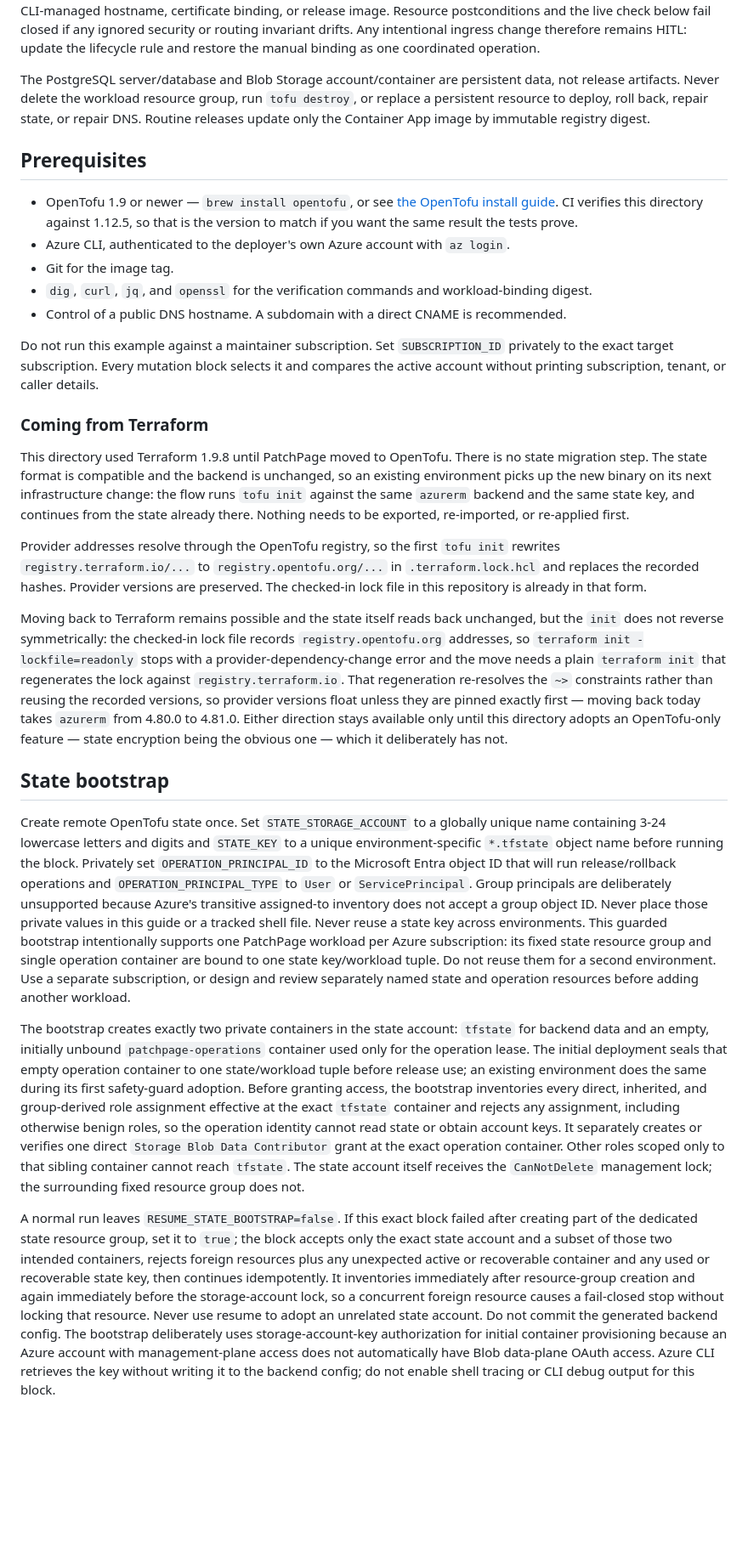
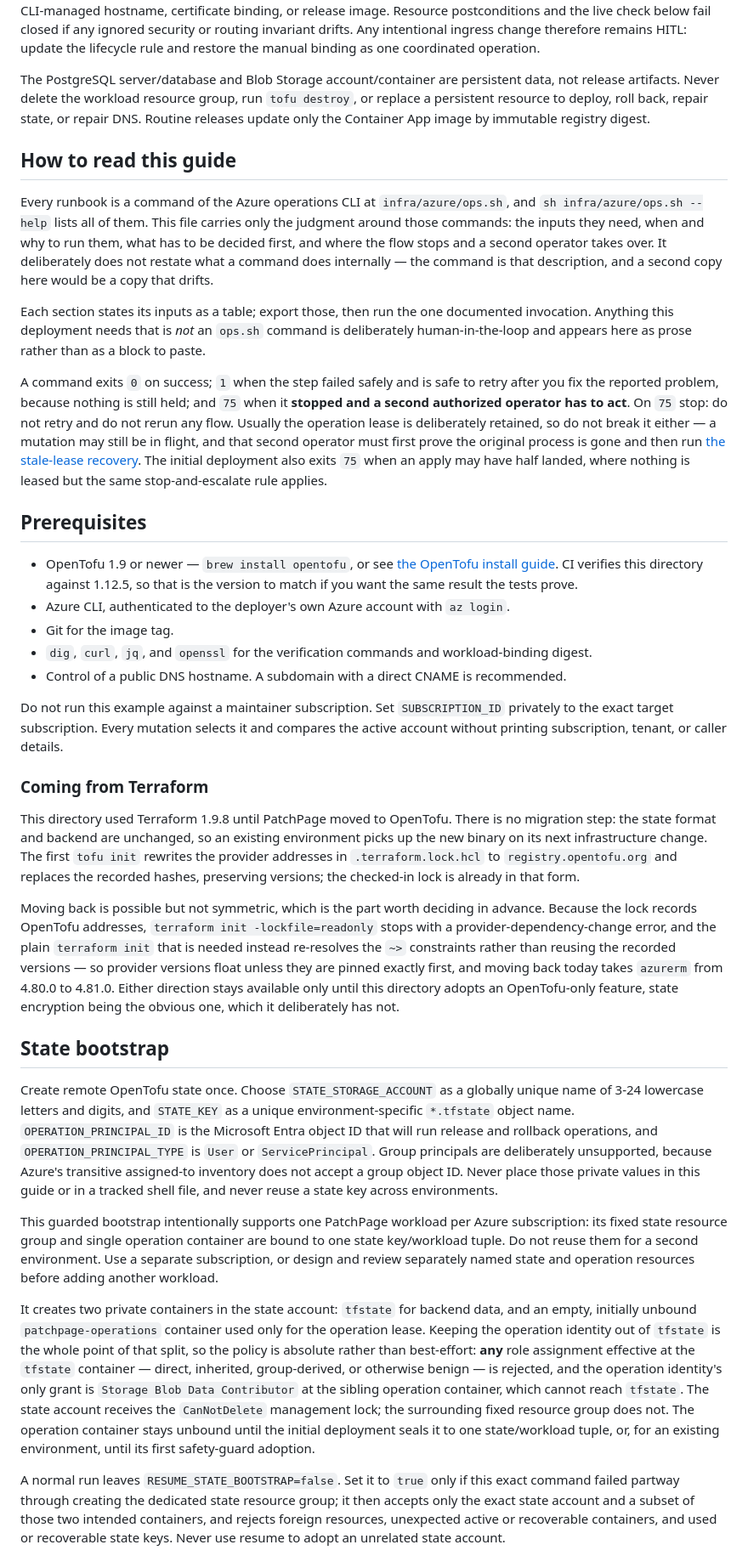
Before and after one commit to allisonmahmood/PatchPage, a Markdown page: infra/azure/README.md, the part around one of its changes. Shown at 85% size. Rendered like a GitHub page; blank space fills up the shorter version.

```diff
--- a/infra/azure/README.md
+++ b/infra/azure/README.md
@@ -14,6 +14,14 @@ OpenTofu does **not** create or manage the remote-state resources, container ima
 
 The PostgreSQL server/database and Blob Storage account/container are persistent data, not release artifacts. Never delete the workload resource group, run `tofu destroy`, or replace a persistent resource to deploy, roll back, repair state, or repair DNS. Routine releases update only the Container App image by immutable registry digest.
 
+## How to read this guide
+
+Every runbook is a command of the Azure operations CLI at `infra/azure/ops.sh`, and `sh infra/azure/ops.sh --help` lists all of them. This file carries only the judgment around those commands: the inputs they need, when and why to run them, what has to be decided first, and where the flow stops and a second operator takes over. It deliberately does not restate what a command does internally — the command is that description, and a second copy here would be a copy that drifts.
+
+Each section states its inputs as a table; export those, then run the one documented invocation. Anything this deployment needs that is *not* an `ops.sh` command is deliberately human-in-the-loop and appears here as prose rather than as a block to paste.
+
+A command exits `0` on success; `1` when the step failed safely and is safe to retry after you fix the reported problem, because nothing is still held; and `75` when it **stopped and a second authorized operator has to act**. On `75` stop: do not retry and do not rerun any flow. Usually the operation lease is deliberately retained, so do not break it either — a mutation may still be in flight, and that second operator must first prove the original process is gone and then run [the stale-lease recovery](#recover-an-abandoned-operation-lease). The initial deployment also exits `75` when an apply may have half landed, where nothing is leased but the same stop-and-escalate rule applies.
+
 ## Prerequisites
 
 - OpenTofu 1.9 or newer — `brew install opentofu`, or see [the OpenTofu install guide](https://opentofu.org/docs/intro/install/). CI verifies this directory against 1.12.5, so that is the version to match if you want the same result the tests prove.
@@ -22,22 +30,21 @@ The PostgreSQL server/database and Blob Storage account/container are persistent
 - `dig`, `curl`, `jq`, and `openssl` for the verification commands and workload-binding digest.
 - Control of a public DNS hostname. A subdomain with a direct CNAME is recommended.
 
-Do not run this example against a maintainer subscription. Set `SUBSCRIPTION_ID` privately to the exact target subscription. Every mutation block selects it and compares the active account without printing subscription, tenant, or caller details.
+Do not run this example against a maintainer subscription. Set `SUBSCRIPTION_ID` privately to the exact target subscription. Every mutation selects it and compares the active account without printing subscription, tenant, or caller details.
 
 ### Coming from Terraform
 
-This directory used Terraform 1.9.8 until PatchPage moved to OpenTofu. There is no state migration step. The state format is compatible and the backend is unchanged, so an existing environment picks up the new binary on its next infrastructure change: the flow runs `tofu init` against the same `azurerm` backend and the same state key, and continues from the state already there. Nothing needs to be exported, re-imported, or re-applied first.
+This directory used Terraform 1.9.8 until PatchPage moved to OpenTofu. There is no migration step: the state format and backend are unchanged, so an existing environment picks up the new binary on its next infrastructure change. The first `tofu init` rewrites the provider addresses in `.terraform.lock.hcl` to `registry.opentofu.org` and replaces the recorded hashes, preserving versions; the checked-in lock is already in that form.
 
-Provider addresses resolve through the OpenTofu registry, so the first `tofu init` rewrites `registry.terraform.io/...` to `registry.opentofu.org/...` in `.terraform.lock.hcl` and replaces the recorded hashes. Provider versions are preserved. The checked-in lock file in this repository is already in that form.
-
-Moving back to Terraform remains possible and the state itself reads back unchanged, but the `init` does not reverse symmetrically: the checked-in lock file records `registry.opentofu.org` addresses, so `terraform init -lockfile=readonly` stops with a provider-dependency-change error and the move needs a plain `terraform init` that regenerates the lock against `registry.terraform.io`. That regeneration re-resolves the `~>` constraints rather than reusing the recorded versions, so provider versions float unless they are pinned exactly first — moving back today takes `azurerm` from 4.80.0 to 4.81.0. Either direction stays available only until this directory adopts an OpenTofu-only feature — state encryption being the obvious one — which it deliberately has not.
+Moving back is possible but not symmetric, which is the part worth deciding in advance. Because the lock records OpenTofu addresses, `terraform init -lockfile=readonly` stops with a provider-dependency-change error, and the plain `terraform init` that is needed instead re-resolves the `~>` constraints rather than reusing the recorded versions — so provider versions float unless they are pinned exactly first, and moving back today takes `azurerm` from 4.80.0 to 4.81.0. Either direction stays available only until this directory adopts an OpenTofu-only feature, state encryption being the obvious one, which it deliberately has not.
 
 ## State bootstrap
 
-Create remote OpenTofu state once. Set `STATE_STORAGE_ACCOUNT` to a globally unique name containing 3-24 lowercase letters and digits and `STATE_KEY` to a unique environment-specific `*.tfstate` object name before running the block. Privately set `OPERATION_PRINCIPAL_ID` to the Microsoft Entra object ID that will run release/rollback operations and `OPERATION_PRINCIPAL_TYPE` to `User` or `ServicePrincipal`. Group principals are deliberately unsupported because Azure's transitive assigned-to inventory does not accept a group object ID. Never place those private values in this guide or a tracked shell file. Never reuse a state key across environments.
+Create remote OpenTofu state once. Choose `STATE_STORAGE_ACCOUNT` as a globally unique name of 3-24 lowercase letters and digits, and `STATE_KEY` as a unique environment-specific `*.tfstate` object name. `OPERATION_PRINCIPAL_ID` is the Microsoft Entra object ID that will run release and rollback operations, and `OPERATION_PRINCIPAL_TYPE` is `User` or `ServicePrincipal`. Group principals are deliberately unsupported, because Azure's transitive assigned-to inventory does not accept a group object ID. Never place those private values in this guide or in a tracked shell file, and never reuse a state key across environments.
+
 This guarded bootstrap intentionally supports one PatchPage workload per Azure subscription: its fixed state resource group and single operation container are bound to one state key/workload tuple. Do not reuse them for a second environment. Use a separate subscription, or design and review separately named state and operation resources before adding another workload.
 
-The bootstrap creates exactly two private containers in the state account: `tfstate` for backend data and an empty, initially unbound `patchpage-operations` container used only for the operation lease. The initial deployment seals that empty operation container to one state/workload tuple before release use; an existing environment does the same during its first safety-guard adoption. Before granting access, the bootstrap inventories every direct, inherited, and group-derived role assignment effective at the exact `tfstate` container and rejects any assignment, including otherwise benign roles, so the operation identity cannot read state or obtain account keys. It separately creates or verifies one direct `Storage Blob Data Contributor` grant at the exact operation container. Other roles scoped only to that sibling container cannot reach `tfstate`. The state account itself receives the `CanNotDelete` management lock; the surrounding fixed resource group does not.
+It creates two private containers in the state account: `tfstate` for backend data, and an empty, initially unbound `patchpage-operations` container used only for the operation lease. Keeping the operation identity out of `tfstate` is the whole point of that split, so the policy is absolute rather than best-effort: **any** role assignment effective at the `tfstate` container — direct, inherited, group-derived, or otherwise benign — is rejected, and the operation identity's only grant is `Storage Blob Data Contributor` at the sibling operation container, which cannot reach `tfstate`. The state account receives the `CanNotDelete` management lock; the surrounding fixed resource group does not. The operation container stays unbound until the initial deployment seals it to one state/workload tuple, or, for an existing environment, until its first safety-guard adoption.
 
-A normal run leaves `RESUME_STATE_BOOTSTRAP=false`. If this exact block failed after creating part of the dedicated state resource group, set it to `true`; the block accepts only the exact state account and a subset of those two intended containers, rejects foreign resources plus any unexpected active or recoverable container and any used or recoverable state key, then continues idempotently. It inventories immediately after resource-group creation and again immediately before the storage-account lock, so a concurrent foreign resource causes a fail-closed stop without locking that resource. Never use resume to adopt an unrelated state account. Do not commit the generated backend config. The bootstrap deliberately uses storage-account-key authorization for initial container provisioning because an Azure account with management-plane access does not automatically have Blob data-plane OAuth access. Azure CLI retrieves the key without writing it to the backend config; do not enable shell tracing or CLI debug output for this block.
+A normal run leaves `RESUME_STATE_BOOTSTRAP=false`. Set it to `true` only if this exact command failed partway through creating the dedicated state resource group; it then accepts only the exact state account and a subset of those two intended containers, and rejects foreign resources, unexpected active or recoverable containers, and used or recoverable state keys. Never use resume to adopt an unrelated state account.
 
```
Also changed, not shown: other parts of infra/azure/README.md (+39 -112 lines).
